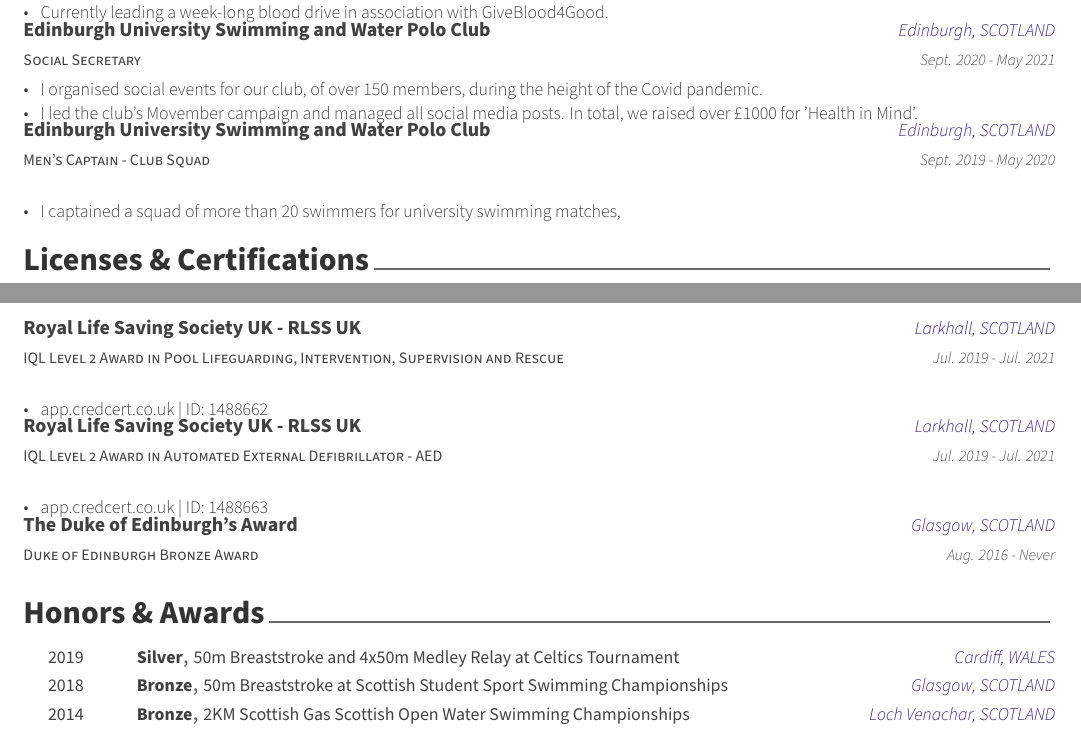
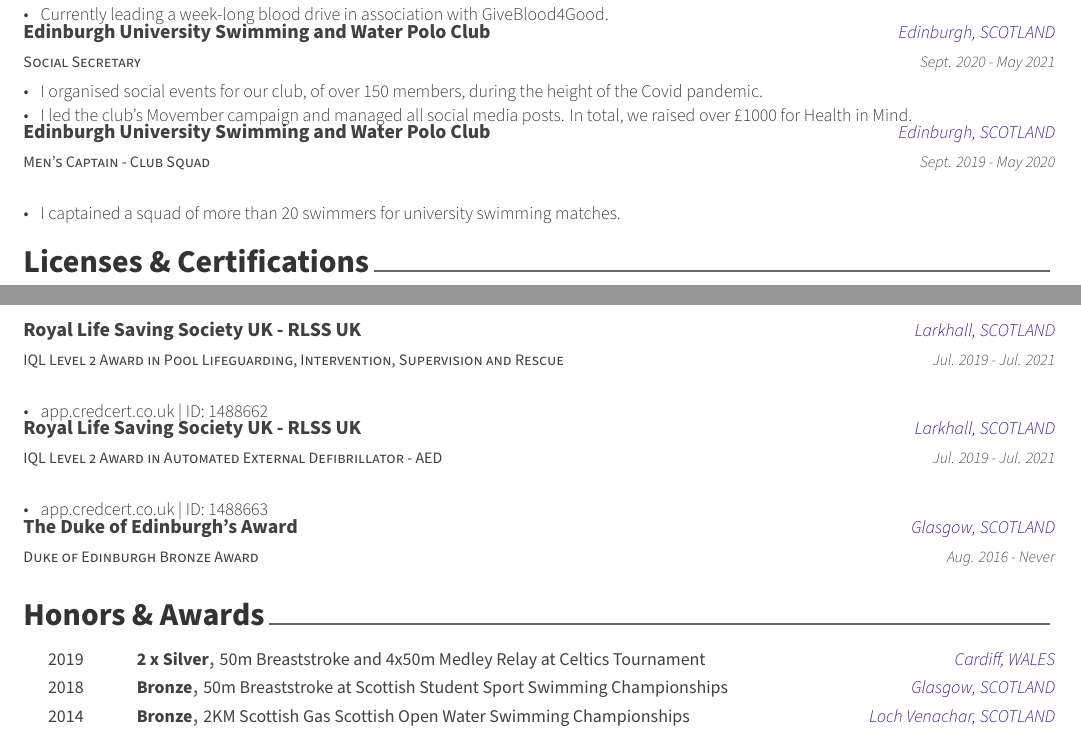
Before and after one commit to chrisjpm/CV, a LaTeX CV (ChrisPercevaMaxwell.CV.tex, which reads cv/extracurricular.tex, cv/honors.tex): two parts of pages 1 and 2 of 2, joined at a grey line, cut so that both start at the same text. Compiled offline with XeLaTeX.

Commit message:
Updates from Overleaf

```diff
--- a/cv/extracurricular.tex
+++ b/cv/extracurricular.tex
@@ -33,7 +33,7 @@
     {
       \begin{cvitems} % Description(s) of experience/contributions/knowledge
         \item I organised social events for our club, of over 150 members, during the height of the Covid pandemic.
-        \item I led the club's Movember campaign and managed all social media posts. In total, we raised over £1000 for 'Health in Mind'.
+        \item I led the club's Movember campaign and managed all social media posts. In total, we raised over £1000 for Health in Mind.
       \end{cvitems}
     }
     \vspace{.08cm}
--- a/cv/honors.tex
+++ b/cv/honors.tex
@@ -11,7 +11,7 @@
 
 %---------------------------------------------------------
   \cvhonor
-    {Silver} % Award
+    {2 x Silver} % Award
     {50m Breaststroke and 4x50m Medley Relay at Celtics Tournament} % Event
     {Cardiff, WALES} % Location
     {2019} % Date(s)
```
Also changed, not shown: cv/ChrisPercevalMaxwell.CV.pdf (added), cv/extracurricular.tex (2 more changed lines).
